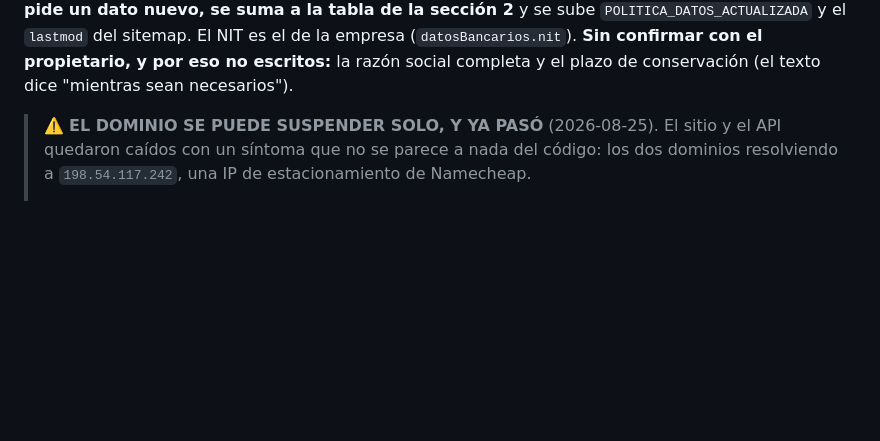
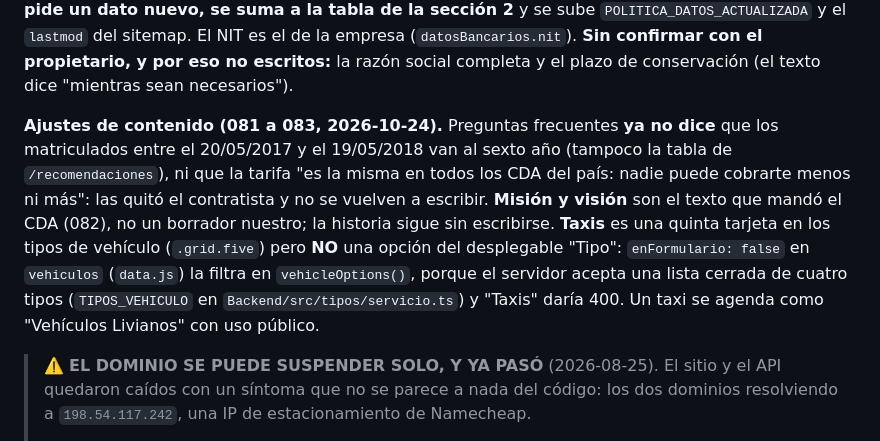
Before and after one commit to diego131t-max/CDAweb, a Markdown page: CLAUDE.md, the part around the change. Rendered like a GitHub page; blank space fills up the shorter version.

Commit message:
docs(084): CLAUDE.md registra las ramas 081 a 083
Las frases que quitó el contratista, de dónde salen la misión y la visión, y
por qué Taxis es tarjeta pero no opción del formulario.

Co-Authored-By: Claude Opus 5.5 <noreply@anthropic.com>

```diff
--- a/CLAUDE.md
+++ b/CLAUDE.md
@@ -168,6 +168,14 @@ Lo que dice tiene que ser verdad hoy: **si un formulario pide un dato nuevo, se
 `POLITICA_DATOS_ACTUALIZADA` y el `lastmod` del sitemap. El NIT es el de la empresa (`datosBancarios.nit`). **Sin confirmar con
 el propietario, y por eso no escritos:** la razón social completa y el plazo de conservación (el texto dice "mientras sean
 necesarios").
+
+**Ajustes de contenido (081 a 083, 2026-10-24).** Preguntas frecuentes **ya no dice** que los matriculados entre el 20/05/2017
+y el 19/05/2018 van al sexto año (tampoco la tabla de `/recomendaciones`), ni que la tarifa "es la misma en todos los CDA del
+país: nadie puede cobrarte menos ni más": las quitó el contratista y no se vuelven a escribir. **Misión y visión** son el
+texto que mandó el CDA (082), no un borrador nuestro; la historia sigue sin escribirse. **Taxis** es una quinta tarjeta en los
+tipos de vehículo (`.grid.five`) pero **NO** una opción del desplegable "Tipo": `enFormulario: false` en `vehiculos`
+(`data.js`) la filtra en `vehicleOptions()`, porque el servidor acepta una lista cerrada de cuatro tipos (`TIPOS_VEHICULO` en
+`Backend/src/tipos/servicio.ts`) y "Taxis" daría 400. Un taxi se agenda como "Vehículos Livianos" con uso público.
 
 > ⚠️ **EL DOMINIO SE PUEDE SUSPENDER SOLO, Y YA PASÓ** (2026-08-25). El sitio y el API
 > quedaron caídos con un síntoma que no se parece a nada del código: los dos dominios
```
